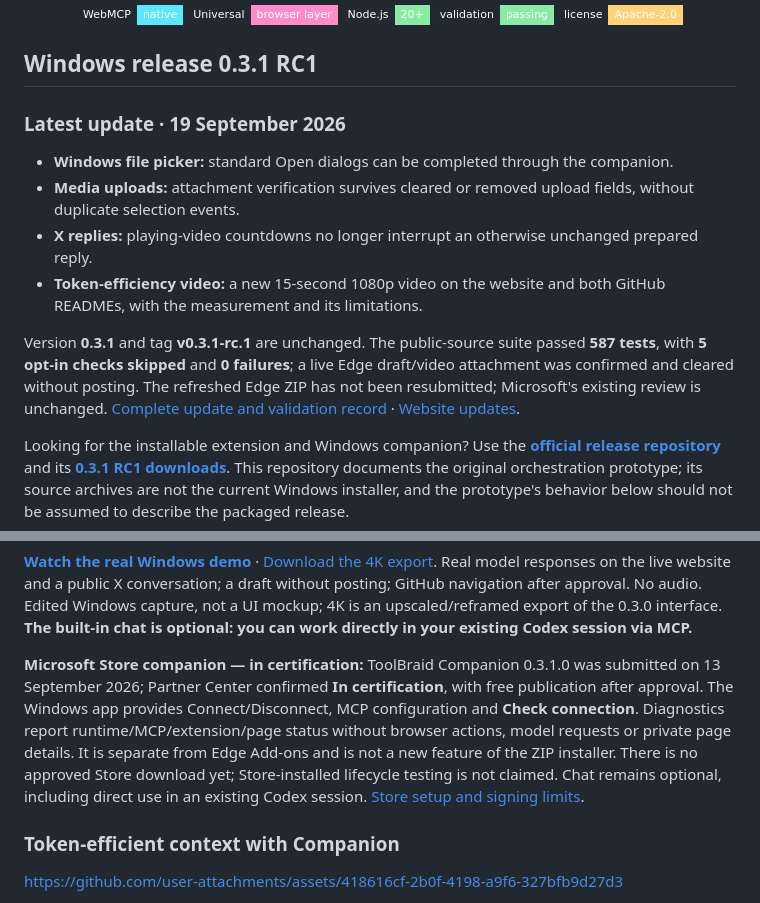
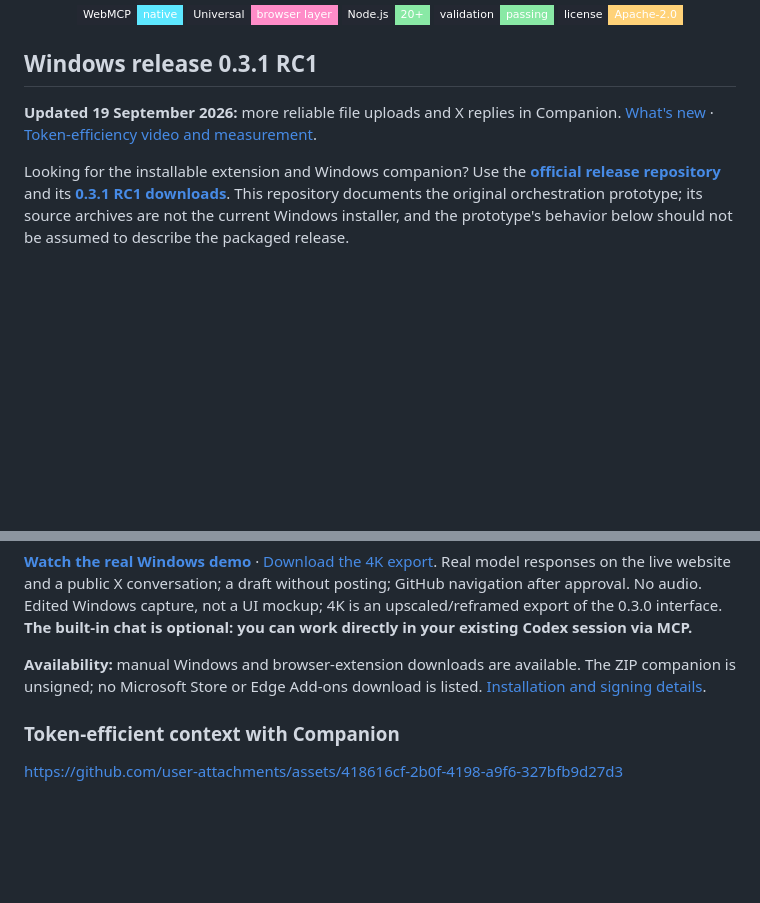
Before and after one commit to Maharajahu/toolbraid, a Markdown page: README.md, 2 parts joined by grey strips. Drawn GitHub-style; badges without logos; blank space fills up the shorter version.

Commit message:
docs: simplify Companion release overview

```diff
--- a/README.md
+++ b/README.md
@@ -33,14 +33,7 @@
 
 ## Windows release 0.3.1 RC1
 
-### Latest update · 19 September 2026
-
-- **Windows file picker:** standard Open dialogs can be completed through the companion.
-- **Media uploads:** attachment verification survives cleared or removed upload fields, without duplicate selection events.
-- **X replies:** playing-video countdowns no longer interrupt an otherwise unchanged prepared reply.
-- **Token-efficiency video:** a new 15-second 1080p video on the website and both GitHub READMEs, with the measurement and its limitations.
-
-Version **0.3.1** and tag **v0.3.1-rc.1** are unchanged. The public-source suite passed **587 tests**, with **5 opt-in checks skipped** and **0 failures**; a live Edge draft/video attachment was confirmed and cleared without posting. The refreshed Edge ZIP has not been resubmitted; Microsoft's existing review is unchanged. [Complete update and validation record](https://github.com/Maharajahu/ToolBraid-Companion/blob/main/RELEASE-NOTES.md#latest-update--19-september-2026) · [Website updates](https://toolbraid.pages.dev/updates/#2026-09-19).
+**Updated 19 September 2026:** more reliable file uploads and X replies in Companion. [What's new](https://github.com/Maharajahu/ToolBraid-Companion/blob/main/RELEASE-NOTES.md#latest-update--19-september-2026) · [Token-efficiency video and measurement](#token-efficient-context-with-companion).
 
 Looking for the installable extension and Windows companion? Use the **[official release repository](https://github.com/Maharajahu/ToolBraid-Companion)** and its **[0.3.1 RC1 downloads](https://github.com/Maharajahu/ToolBraid-Companion/releases/tag/v0.3.1-rc.1)**. This repository documents the original orchestration prototype; its source archives are not the current Windows installer, and the prototype's behavior below should not be assumed to describe the packaged release.
 
@@ -59,7 +52,7 @@ The packaged release adds **WebMCP-enabled browser tools, optional integrated ag
 
 [**Watch the real Windows demo**](https://toolbraid.pages.dev/#demo) · [Download the 4K export](https://github.com/Maharajahu/ToolBraid-Companion/releases/download/v0.3.1-rc.1/ToolBraid-Windows-real-demo-4K.mp4). Real model responses on the live website and a public X conversation; a draft without posting; GitHub navigation after approval. No audio. Edited Windows capture, not a UI mockup; 4K is an upscaled/reframed export of the 0.3.0 interface. **The built-in chat is optional: you can work directly in your existing Codex session via MCP.**
 
-**Microsoft Store companion — in certification:** ToolBraid Companion 0.3.1.0 was submitted on 13 September 2026; Partner Center confirmed **In certification**, with free publication after approval. The Windows app provides Connect/Disconnect, MCP configuration and **Check connection**. Diagnostics report runtime/MCP/extension/page status without browser actions, model requests or private page details. It is separate from Edge Add-ons and is not a new feature of the ZIP installer. There is no approved Store download yet; Store-installed lifecycle testing is not claimed. Chat remains optional, including direct use in an existing Codex session. [Store setup and signing limits](https://github.com/Maharajahu/ToolBraid-Companion/blob/main/INSTALL.md#microsoft-store-companion--in-preparation).
+**Availability:** manual Windows and browser-extension downloads are available. The ZIP companion is unsigned; no Microsoft Store or Edge Add-ons download is listed. [Installation and signing details](https://github.com/Maharajahu/ToolBraid-Companion/blob/main/INSTALL.md#microsoft-store-companion).
 
 ### Token-efficient context with Companion
 
```
